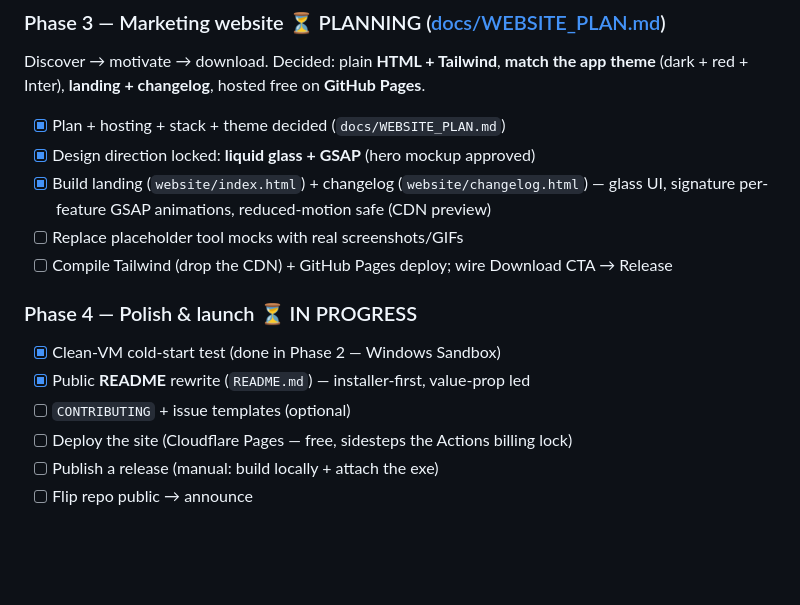
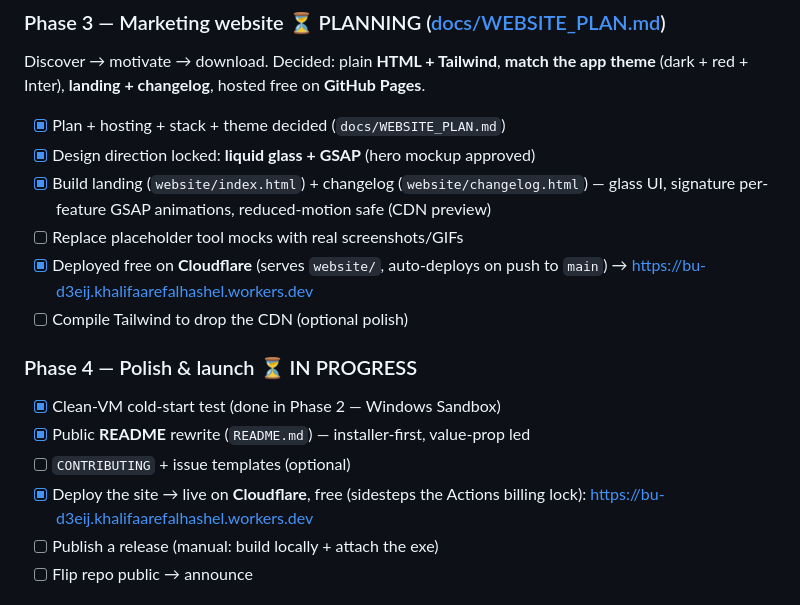
Before and after one commit to Kha73k/Bu-D3eij, a Markdown page: PHASES.md, the part around the change. Rendered like a GitHub page; blank space fills up the shorter version.

```diff
--- a/PHASES.md
+++ b/PHASES.md
@@ -87,13 +87,16 @@ theme** (dark + red + Inter), **landing + changelog**, hosted free on **GitHub P
 - [x] Build landing (`website/index.html`) + changelog (`website/changelog.html`) —
   glass UI, signature per-feature GSAP animations, reduced-motion safe (CDN preview)
 - [ ] Replace placeholder tool mocks with real screenshots/GIFs
-- [ ] Compile Tailwind (drop the CDN) + GitHub Pages deploy; wire Download CTA → Release
+- [x] Deployed free on **Cloudflare** (serves `website/`, auto-deploys on push to
+  `main`) → https://bu-d3eij.khalifaarefalhashel.workers.dev
+- [ ] Compile Tailwind to drop the CDN (optional polish)
 
 ### Phase 4 — Polish & launch ⏳ IN PROGRESS
 - [x] Clean-VM cold-start test (done in Phase 2 — Windows Sandbox)
 - [x] Public **README** rewrite (`README.md`) — installer-first, value-prop led
 - [ ] `CONTRIBUTING` + issue templates (optional)
-- [ ] Deploy the site (Cloudflare Pages — free, sidesteps the Actions billing lock)
+- [x] Deploy the site → live on **Cloudflare**, free (sidesteps the Actions billing
+  lock): https://bu-d3eij.khalifaarefalhashel.workers.dev
 - [ ] Publish a release (manual: build locally + attach the exe)
 - [ ] Flip repo public → announce
 
```
Also changed, not shown: README.md (+2 -2 lines), docs/WEBSITE_PLAN.md (+3 -2 lines).
